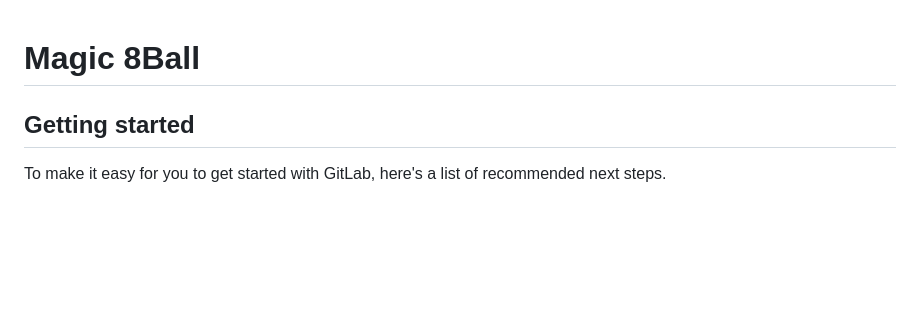
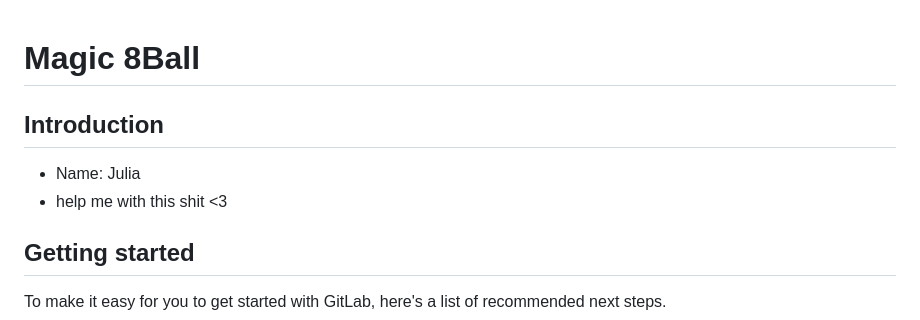
Before and after one commit to ImSayvi/Magic-8ball, a Markdown page: README.md, the part around the change. Rendered like a GitHub page; blank space fills up the shorter version.

Commit message:
updating project README with introduction

```diff
--- a/README.md
+++ b/README.md
@@ -1,6 +1,8 @@
 # Magic 8Ball
 
-
+## Introduction
+* Name: Julia
+* help me with this shit <3
 
 ## Getting started
 
```
